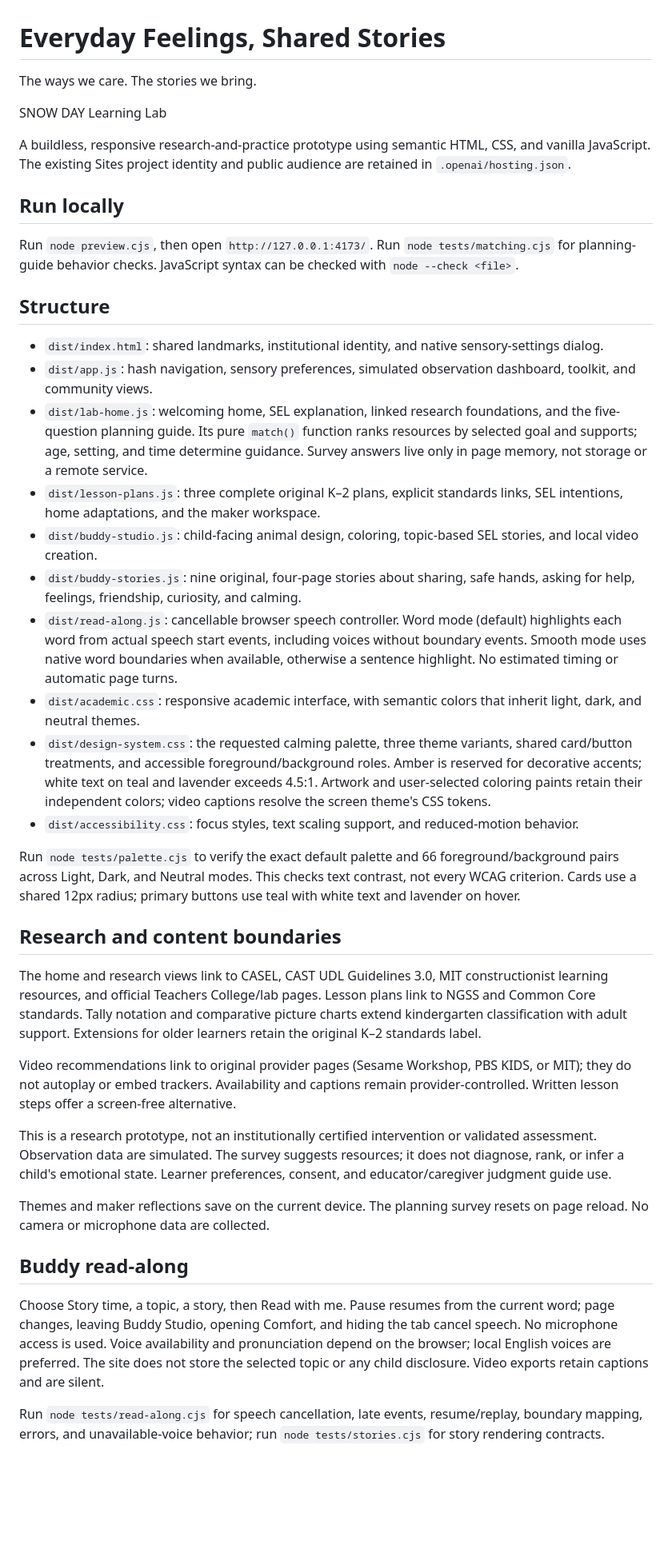
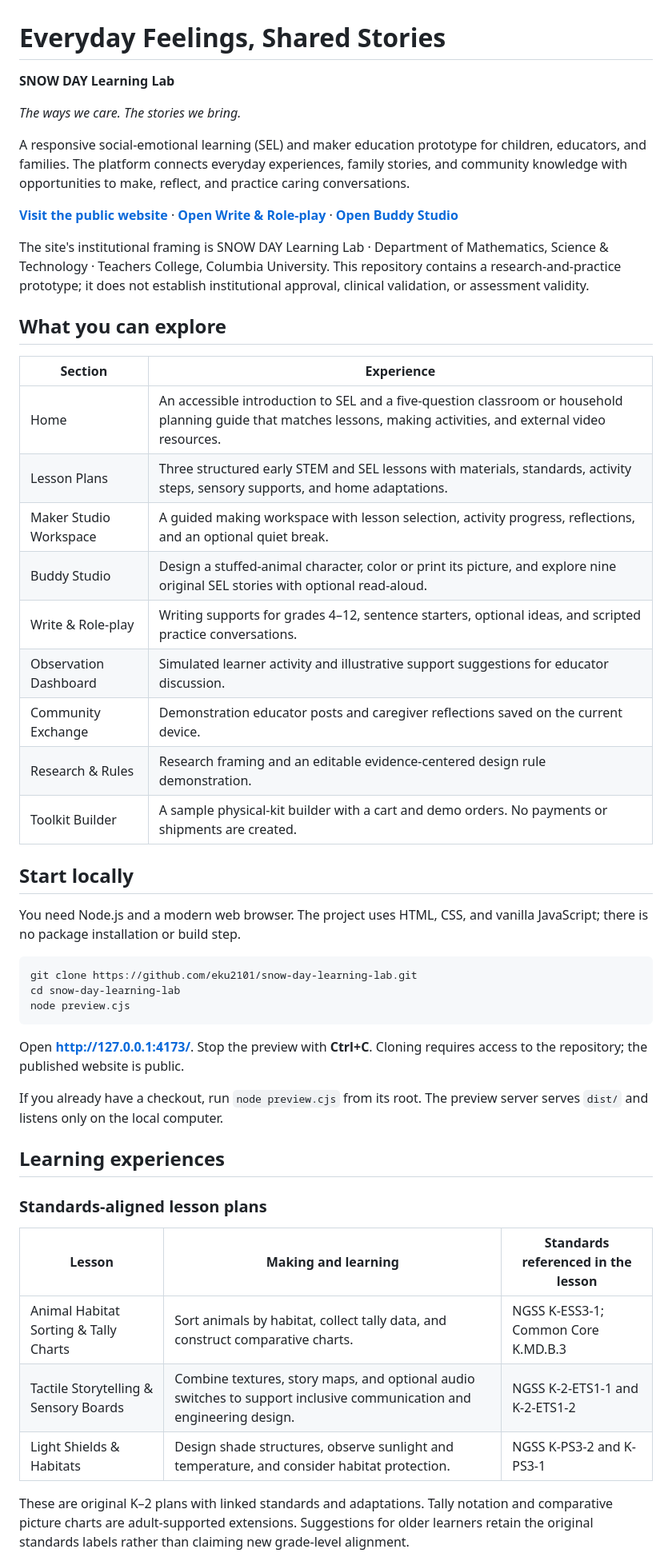
Before and after one commit to eku2101/snow-day-learning-lab, a Markdown page: README.md, the part around one of its changes. Shown at 80% size. Drawn GitHub-style; blank space fills up the shorter version.

Commit message:
docs: expand project README with setup and learning features

````diff
--- a/README.md
+++ b/README.md
@@ -1,43 +1,52 @@
 # Everyday Feelings, Shared Stories
 
-The ways we care. The stories we bring.
+**SNOW DAY Learning Lab**
 
-SNOW DAY Learning Lab
+*The ways we care. The stories we bring.*
 
-A buildless, responsive research-and-practice prototype using semantic HTML, CSS, and vanilla JavaScript. The existing Sites project identity and public audience are retained in `.openai/hosting.json`.
+A responsive social-emotional learning (SEL) and maker education prototype for children, educators, and families. The platform connects everyday experiences, family stories, and community knowledge with opportunities to make, reflect, and practice caring conversations.
 
-## Run locally
+**[Visit the public website](https://snow-day-learning-studio.eku2101.chatgpt.site/)** · **[Open Write & Role-play](https://snow-day-learning-studio.eku2101.chatgpt.site/#roleplay)** · **[Open Buddy Studio](https://snow-day-learning-studio.eku2101.chatgpt.site/#companion)**
 
-Run `node preview.cjs`, then open `http://127.0.0.1:4173/`. Run `node tests/matching.cjs` for planning-guide behavior checks. JavaScript syntax can be checked with `node --check <file>`.
+The site's institutional framing is SNOW DAY Learning Lab · Department of Mathematics, Science & Technology · Teachers College, Columbia University. This repository contains a research-and-practice prototype; it does not establish institutional approval, clinical validation, or assessment validity.
 
-## Structure
+## What you can explore
 
-- `dist/index.html`: shared landmarks, institutional identity, and native sensory-settings dialog.
-- `dist/app.js`: hash navigation, sensory preferences, simulated observation dashboard, toolkit, and community views.
-- `dist/lab-home.js`: welcoming home, SEL explanation, linked research foundations, and the five-question planning guide. Its pure `match()` function ranks resources by selected goal and supports; age, setting, and time determine guidance. Survey answers live only in page memory, not storage or a remote service.
-- `dist/lesson-plans.js`: three complete original K–2 plans, explicit standards links, SEL intentions, home adaptations, and the maker workspace.
-- `dist/buddy-studio.js`: child-facing animal design, coloring, topic-based SEL stories, and local video creation.
-- `dist/buddy-stories.js`: nine original, four-page stories about sharing, safe hands, asking for help, feelings, friendship, curiosity, and calming.
-- `dist/read-along.js`: cancellable browser speech controller. Word mode (default) highlights each word from actual speech start events, including voices without boundary events. Smooth mode uses native word boundaries when available, otherwise a sentence highlight. No estimated timing or automatic page turns.
-- `dist/academic.css`: responsive academic interface, with semantic colors that inherit light, dark, and neutral themes.
-- `dist/design-system.css`: the requested calming palette, three theme variants, shared card/button treatments, and accessible foreground/background roles. Amber is reserved for decorative accents; white text on teal and lavender exceeds 4.5:1. Artwork and user-selected coloring paints retain their independent colors; video captions resolve the screen theme's CSS tokens.
-- `dist/accessibility.css`: focus styles, text scaling support, and reduced-motion behavior.
+| Section | Experience |
+| --- | --- |
+| Home | An accessible introduction to SEL and a five-question classroom or household planning guide that matches lessons, making activities, and external video resources. |
+| Lesson Plans | Three structured early STEM and SEL lessons with materials, standards, activity steps, sensory supports, and home adaptations. |
+| Maker Studio Workspace | A guided making workspace with lesson selection, activity progress, reflections, and an optional quiet break. |
+| Buddy Studio | Design a stuffed-animal character, color or print its picture, and explore nine original SEL stories with optional read-aloud. |
+| Write & Role-play | Writing supports for grades 4–12, sentence starters, optional ideas, and scripted practice conversations. |
+| Observation Dashboard | Simulated learner activity and illustrative support suggestions for educator discussion. |
+| Community Exchange | Demonstration educator posts and caregiver reflections saved on the current device. |
+| Research & Rules | Research framing and an editable evidence-centered design rule demonstration. |
+| Toolkit Builder | A sample physical-kit builder with a cart and demo orders. No payments or shipments are created. |
 
-Run `node tests/palette.cjs` to verify the exact default palette and 66 foreground/background pairs across Light, Dark, and Neutral modes. This checks text contrast, not every WCAG criterion. Cards use a shared 12px radius; primary buttons use teal with white text and lavender on hover.
+## Start locally
 
-## Research and content boundaries
+You need Node.js and a modern web browser. The project uses HTML, CSS, and vanilla JavaScript; there is no package installation or build step.
 
-The home and research views link to CASEL, CAST UDL Guidelines 3.0, MIT constructionist learning resources, and official Teachers College/lab pages. Lesson plans link to NGSS and Common Core standards. Tally notation and comparative picture charts extend kindergarten classification with adult support. Extensions for older learners retain the original K–2 standards label.
+```sh
+git clone https://github.com/eku2101/snow-day-learning-lab.git
+cd snow-day-learning-lab
+node preview.cjs
+```
 
-Video recommendations link to original provider pages (Sesame Workshop, PBS KIDS, or MIT); they do not autoplay or embed trackers. Availability and captions remain provider-controlled. Written lesson steps offer a screen-free alternative.
+Open **http://127.0.0.1:4173/**. Stop the preview with **Ctrl+C**. Cloning requires access to the repository; the published website is public.
 
-This is a research prototype, not an institutionally certified intervention or validated assessment. Observation data are simulated. The survey suggests resources; it does not diagnose, rank, or infer a child's emotional state. Learner preferences, consent, and educator/caregiver judgment guide use.
+If you already have a checkout, run `node preview.cjs` from its root. The preview server serves `dist/` and listens only on the local computer.
 
-Themes and maker reflections save on the current device. The planning survey resets on page reload. No camera or microphone data are collected.
+## Learning experiences
 
-## Buddy read-along
+### Standards-aligned lesson plans
 
-Choose Story time, a topic, a story, then Read with me. Pause resumes from the current word; page changes, leaving Buddy Studio, opening Comfort, and hiding the tab cancel speech. No microphone access is used. Voice availability and pronunciation depend on the browser; local English voices are preferred. The site does not store the selected topic or any child disclosure. Video exports retain captions and are silent.
+| Lesson | Making and learning | Standards referenced in the lesson |
+| --- | --- | --- |
+| Animal Habitat Sorting & Tally Charts | Sort animals by habitat, collect tally data, and construct comparative charts. | NGSS K-ESS3-1; Common Core K.MD.B.3 |
+| Tactile Storytelling & Sensory Boards | Combine textures, story maps, and optional audio switches to support inclusive communication and engineering design. | NGSS K-2-ETS1-1 and K-2-ETS1-2 |
+| Light Shields & Habitats | Design shade structures, observe sunlight and temperature, and consider habitat protection. | NGSS K-PS3-2 and K-PS3-1 |
 
-Run `node tests/read-along.cjs` for speech cancellation, late events, resume/replay, boundary mapping, errors, and unavailable-voice behavior; run `node tests/stories.cjs` for story rendering contracts.
+These are original K–2 plans with linked standards and adaptations. Tally notation and comparative picture charts are adult-supported extensions. Suggestions for older learners retain the original standards labels rather than claiming new grade-level alignment.
 
````
Also changed, not shown: other parts of README.md (+113 -6 lines).
